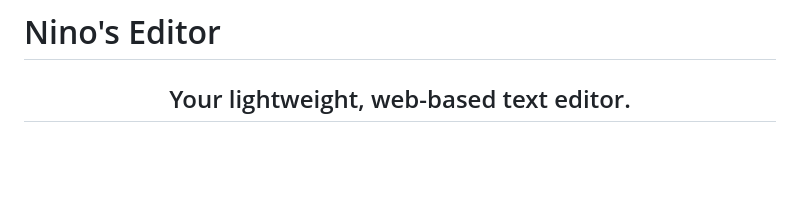
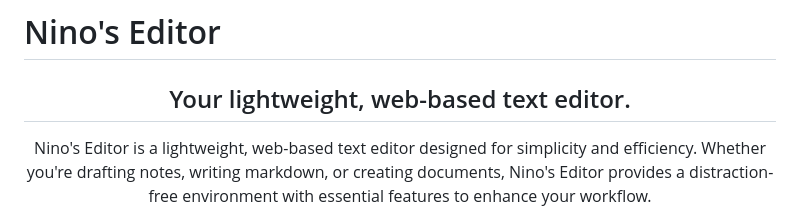
Before and after one commit to naveed-gung/Text-Editor, a Markdown page: README.md, the part around the change. Rendered like a GitHub page; blank space fills up the shorter version.

```diff
--- a/README.md
+++ b/README.md
@@ -2,6 +2,9 @@
 
 <div align="center">
   <h2>Your lightweight, web-based text editor.</h2>
+  <p>
+    Nino's Editor is a lightweight, web-based text editor designed for simplicity and efficiency. Whether you're drafting notes, writing markdown, or creating documents, Nino's Editor provides a distraction-free environment with essential features to enhance your workflow.
+  </p>
   <img src="assets/favicon/web/icons8-pencil-ios-17-outlined-96.png" alt="Nino's Editor" width="100" />
 </div>
 
```
